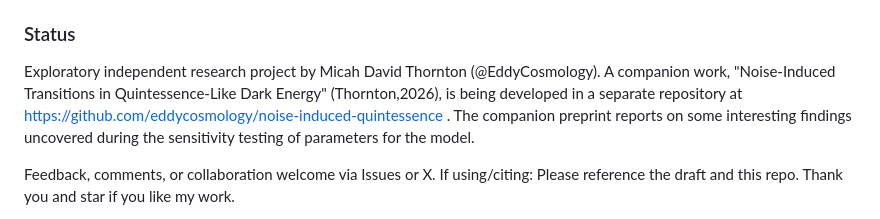
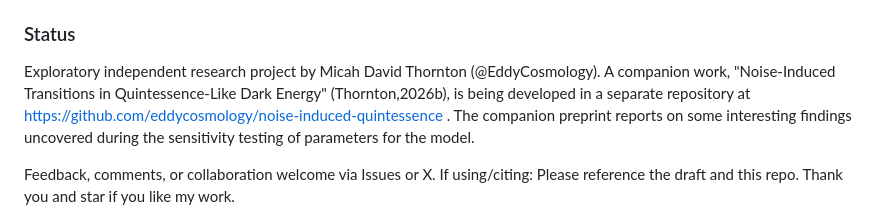
Before and after one commit to EddyCosmology/eddy-de-collapse, a Markdown page: README.md, the part around the change. Drawn GitHub-style.

```diff
--- a/README.md
+++ b/README.md
@@ -19,7 +19,7 @@ This repository contains the draft preprint (February 4, 2026) and supporting ma
 - `Figures+Python Code`: Figures from the paper with the Python simulation code that generated the plots.
 
 ### Status
-Exploratory independent research project by Micah David Thornton (@EddyCosmology). A companion work, "Noise-Induced Transitions in Quintessence-Like Dark Energy" (Thornton,2026), is being developed in a separate repository at https://github.com/eddycosmology/noise-induced-quintessence . The companion preprint reports on some interesting findings uncovered during the sensitivity testing of parameters for the model.
+Exploratory independent research project by Micah David Thornton (@EddyCosmology). A companion work, "Noise-Induced Transitions in Quintessence-Like Dark Energy" (Thornton,2026b), is being developed in a separate repository at https://github.com/eddycosmology/noise-induced-quintessence . The companion preprint reports on some interesting findings uncovered during the sensitivity testing of parameters for the model.
 
 Feedback, comments, or collaboration welcome via Issues or X.
 If using/citing: Please reference the draft and this repo. Thank you and star if you like my work.
```
